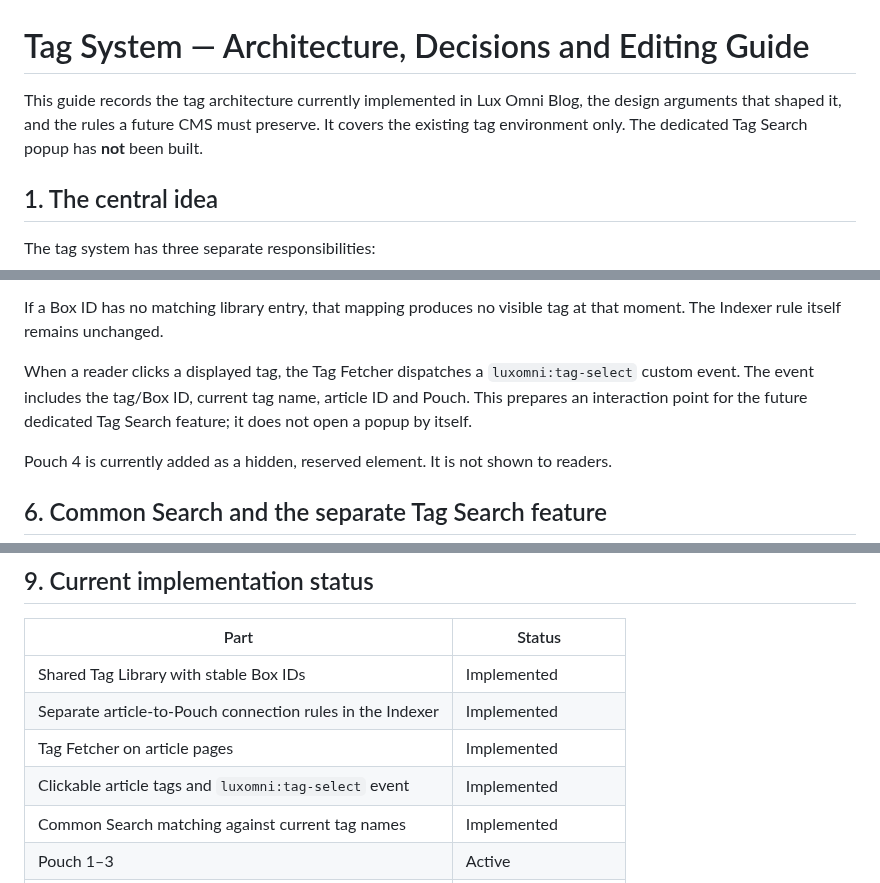
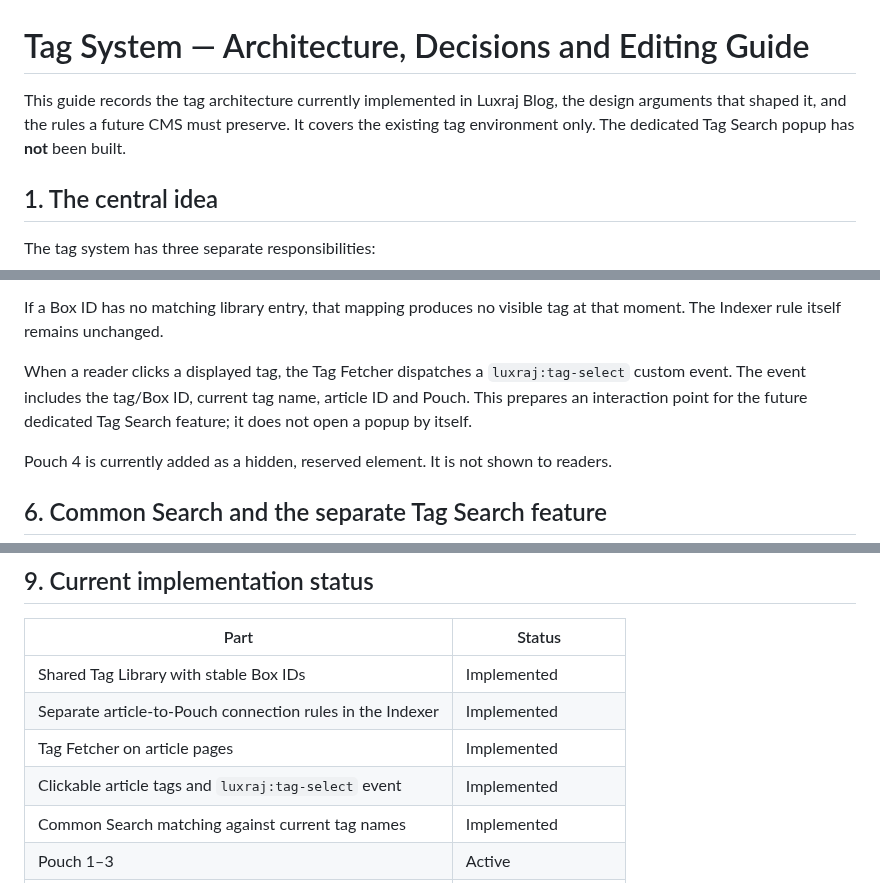
Before and after one commit to LuxrajKayal/Lux-Omni-Blog, a Markdown page: Edit-Guide/tag-system-edit.md, 3 parts joined by grey strips. Rendered like a GitHub page.

Commit message:
docs: update Luxraj project references

```diff
--- a/Edit-Guide/tag-system-edit.md
+++ b/Edit-Guide/tag-system-edit.md
@@ -1,6 +1,6 @@
 # Tag System — Architecture, Decisions and Editing Guide
 
-This guide records the tag architecture currently implemented in Lux Omni Blog, the design arguments that shaped it, and the rules a future CMS must preserve. It covers the existing tag environment only. The dedicated Tag Search popup has **not** been built.
+This guide records the tag architecture currently implemented in Luxraj Blog, the design arguments that shaped it, and the rules a future CMS must preserve. It covers the existing tag environment only. The dedicated Tag Search popup has **not** been built.
 
 ## 1. The central idea
 
@@ -117,7 +117,7 @@ The Tag Fetcher runs on article pages through `site/assets/js/main.js`. Its curr
 
 If a Box ID has no matching library entry, that mapping produces no visible tag at that moment. The Indexer rule itself remains unchanged.
 
-When a reader clicks a displayed tag, the Tag Fetcher dispatches a `luxomni:tag-select` custom event. The event includes the tag/Box ID, current tag name, article ID and Pouch. This prepares an interaction point for the future dedicated Tag Search feature; it does not open a popup by itself.
+When a reader clicks a displayed tag, the Tag Fetcher dispatches a `luxraj:tag-select` custom event. The event includes the tag/Box ID, current tag name, article ID and Pouch. This prepares an interaction point for the future dedicated Tag Search feature; it does not open a popup by itself.
 
 Pouch 4 is currently added as a hidden, reserved element. It is not shown to readers.
 
@@ -196,7 +196,7 @@ Edit the Indexer rule explicitly. The connection is controlled by the destinatio
 | Shared Tag Library with stable Box IDs | Implemented |
 | Separate article-to-Pouch connection rules in the Indexer | Implemented |
 | Tag Fetcher on article pages | Implemented |
-| Clickable article tags and `luxomni:tag-select` event | Implemented |
+| Clickable article tags and `luxraj:tag-select` event | Implemented |
 | Common Search matching against current tag names | Implemented |
 | Pouch 1–3 | Active |
 | Pouch 4 | Reserved and hidden |
```
